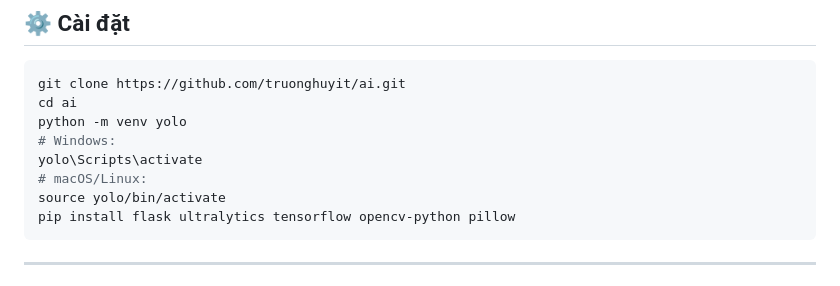
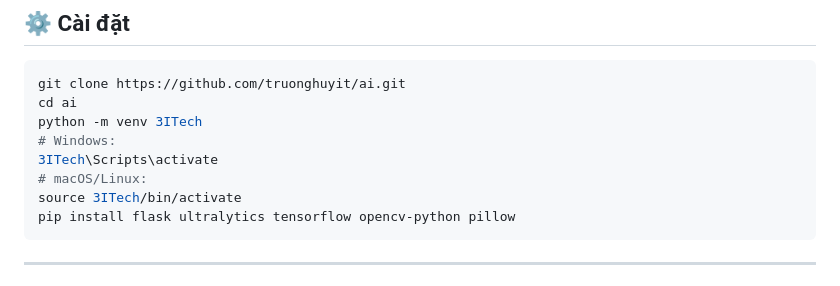
Before and after one commit to truonghuyit/ai, a Markdown page: README.md, the part around the change. Rendered like a GitHub page.

````diff
--- a/README.md
+++ b/README.md
@@ -31,11 +31,11 @@ Hệ thống sử dụng:
 ```bash
 git clone https://github.com/truonghuyit/ai.git
 cd ai
-python -m venv yolo
+python -m venv 3ITech
 # Windows:
-yolo\Scripts\activate
+3ITech\Scripts\activate
 # macOS/Linux:
-source yolo/bin/activate
+source 3ITech/bin/activate
 pip install flask ultralytics tensorflow opencv-python pillow
 ```
 
````
